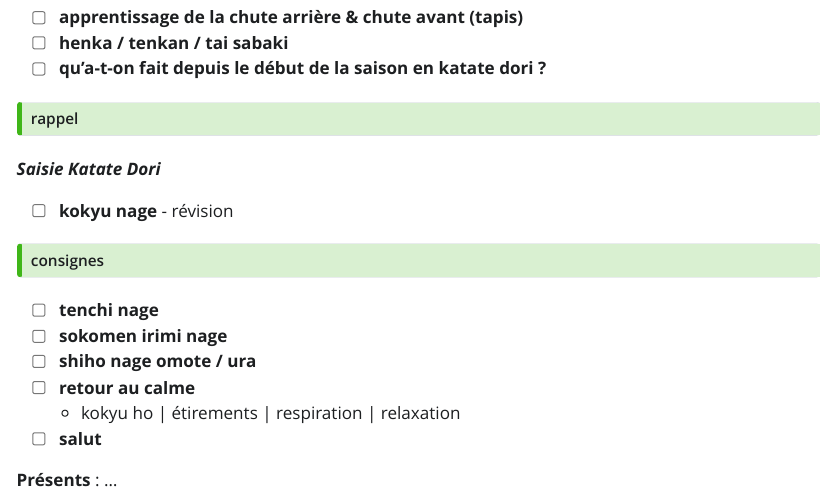
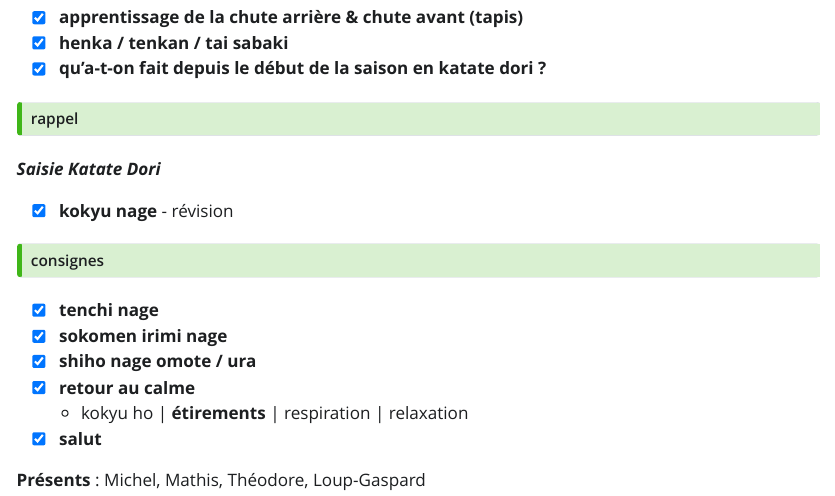
Before and after one commit to alainbret/AvironBayonnais_Aikido_Enfants, a Quarto document (2024-10.qmd): the page in a window 1100 px wide, from 1430 px down. The pictures show the output file site/2024-10.html that the author committed with the source, opened offline; Quarto's library style sheets are replaced by a plain one without menus.

Commit message:
après le cours

```diff
--- a/2024-10.qmd
+++ b/2024-10.qmd
@@ -113,19 +113,19 @@ courir en rond :
 
 _**Saisie Katate Dori**_
 
-- [ ] **kokyu nage** - révision
+- [x] **kokyu nage** - révision
 
 ::: {.callout-tip title="consignes" collapse="true"}
 les deux formes
 :::
 
-- [ ] **tenchi nage**
-- [ ] **sokomen irimi nage**
-- [ ] **shiho nage omote / ura**
-- [ ] **retour au calme**
-  - kokyu ho | étirements | respiration | relaxation
-- [ ] **salut**
+- [x] **tenchi nage**
+- [x] **sokomen irimi nage**
+- [x] **shiho nage omote / ura**
+- [x] **retour au calme**
+  - kokyu ho | **étirements** | respiration | relaxation
+- [x] **salut**
 
-**Présents** : ...
+**Présents** : Michel, Mathis, Théodore, Loup-Gaspard
 
 {{< pagebreak >}}
```
Also changed, not shown: site/2024-10.html, site/index.html, site/logbook.pdf, site/search.json, 2024-10.qmd (14 more changed lines).
